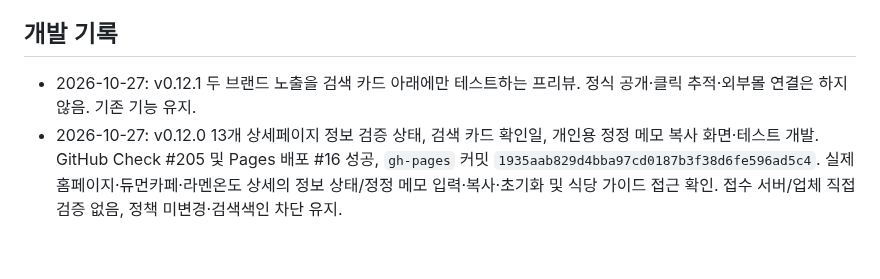
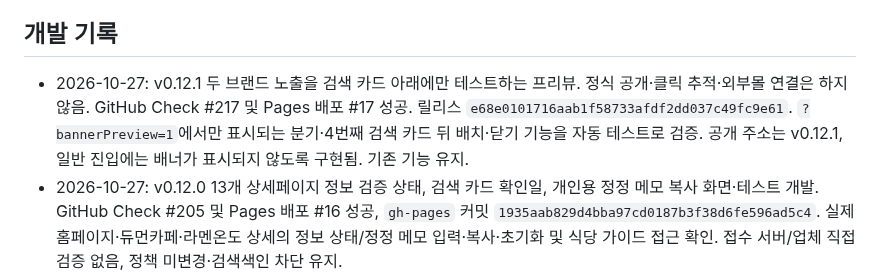
Before and after one commit to bins-hub/gatigagae, a Markdown page: docs/DEVELOPMENT_ROADMAP.md, the part around the change. Rendered like a GitHub page; blank space fills up the shorter version.

Commit message:
Record successful hidden banner preview rollout and opt-in URL for MOULY and 아이펫스맘

```diff
--- a/docs/DEVELOPMENT_ROADMAP.md
+++ b/docs/DEVELOPMENT_ROADMAP.md
@@ -156,7 +156,7 @@
 - [ ] 실제 MOULY·아이펫스맘 공식 연결 URL, 광고 이미지/문구, 정식 공개 시점 확정 후 별도 승인
 
 ## 개발 기록
-- 2026-10-27: v0.12.1 두 브랜드 노출을 검색 카드 아래에만 테스트하는 프리뷰. 정식 공개·클릭 추적·외부몰 연결은 하지 않음. 기존 기능 유지.
+- 2026-10-27: v0.12.1 두 브랜드 노출을 검색 카드 아래에만 테스트하는 프리뷰. 정식 공개·클릭 추적·외부몰 연결은 하지 않음. GitHub Check #217 및 Pages 배포 #17 성공. 릴리스 `e68e0101716aab1f58733afdf2dd037c49fc9e61`. `?bannerPreview=1`에서만 표시되는 분기·4번째 검색 카드 뒤 배치·닫기 기능을 자동 테스트로 검증. 공개 주소는 v0.12.1, 일반 진입에는 배너가 표시되지 않도록 구현됨. 기존 기능 유지.
 - 2026-10-27: v0.12.0 13개 상세페이지 정보 검증 상태, 검색 카드 확인일, 개인용 정정 메모 복사 화면·테스트 개발. GitHub Check #205 및 Pages 배포 #16 성공, `gh-pages` 커밋 `1935aab829d4bba97cd0187b3f38d6fe596ad5c4`. 실제 홈페이지·듀먼카페·라멘온도 상세의 정보 상태/정정 메모 입력·복사·초기화 및 식당 가이드 접근 확인. 접수 서버/업체 직접 검증 없음, 정책 미변경·검색색인 차단 유지.
 - 2026-10-27: v0.11 공개자료 출처가 있는 카페·식당 후보 3곳 추가, 식당 검색/안내 가이드 개발. 신규 자료 상세: `docs/research-additions-2026-10-27.md`. GitHub Check #193 통과, gh-pages 커밋 `0e653609153e1eab40632d92210f31dd195d1498`, Pages 배포 #15 성공. 실제 홈페이지, 식당 가이드, 라멘온도/하우스베이커리 상세, 하남 혼합 업종 지역 화면 및 noindex 확인. 현재 운영자 직접 확인 0곳, 검색 색인 차단 유지.
 - 2026-10-27: v0.10.0 검색 의도별 미확인 안내 + 10곳 체크리스트 + 문의 질문 복사 기능 발행. GitHub Check #170 통과, Pages 배포 #14 성공, 발행 커밋 `7fae75e178642b767f61cbbfc6a6f345a9628121`. 실제 홈페이지 새 검색 경고 영역, 듀먼카페 체크리스트·복사·초기화 버튼, 남양주 페이지와 noindex 확인. 업체 직접 검증 0곳·검색수 실측 0건·좌표 미검증 기준 유지.
```
